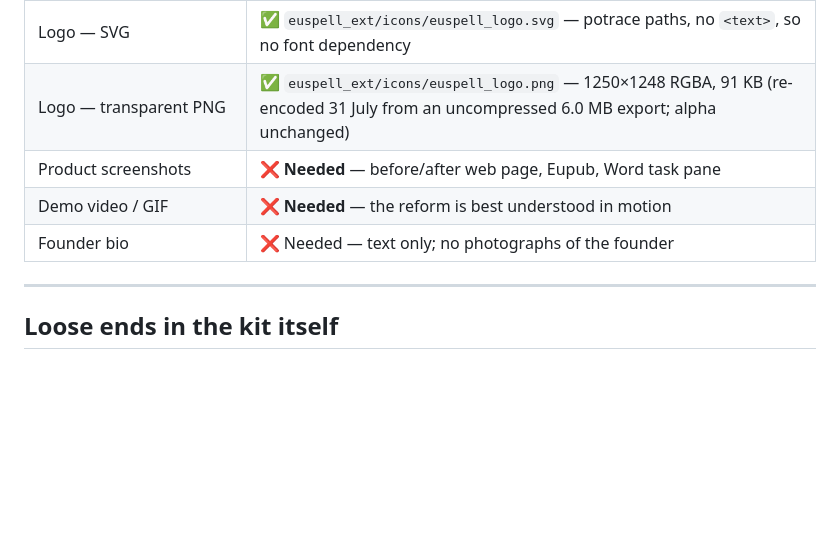
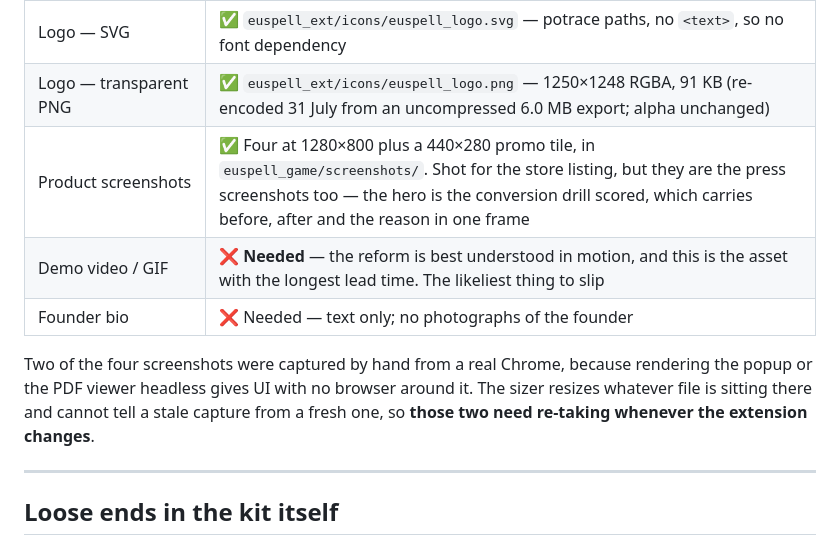
Before and after one commit to ossiak/euspell, a Markdown page: docs/launch-readiness.md, the part around one of its changes. GitHub-like rendering; blank space fills up the shorter version.

```diff
--- a/docs/launch-readiness.md
+++ b/docs/launch-readiness.md
@@ -53,9 +61,15 @@ someone asks. These are what that promise owes:
 | Logo (800×800 JPG) | ✅ Available |
 | Logo — SVG | ✅ `euspell_ext/icons/euspell_logo.svg` — potrace paths, no `<text>`, so no font dependency |
 | Logo — transparent PNG | ✅ `euspell_ext/icons/euspell_logo.png` — 1250×1248 RGBA, 91 KB (re-encoded 31 July from an uncompressed 6.0 MB export; alpha unchanged) |
-| Product screenshots | ❌ **Needed** — before/after web page, Eupub, Word task pane |
-| Demo video / GIF | ❌ **Needed** — the reform is best understood in motion |
+| Product screenshots | ✅ Four at 1280×800 plus a 440×280 promo tile, in `euspell_game/screenshots/`. Shot for the store listing, but they are the press screenshots too — the hero is the conversion drill scored, which carries before, after and the reason in one frame |
+| Demo video / GIF | ❌ **Needed** — the reform is best understood in motion, and this is the asset with the longest lead time. The likeliest thing to slip |
 | Founder bio | ❌ Needed — text only; no photographs of the founder |
+
+Two of the four screenshots were captured by hand from a real Chrome, because
+rendering the popup or the PDF viewer headless gives UI with no browser around
+it. The sizer resizes whatever file is sitting there and cannot tell a stale
+capture from a fresh one, so **those two need re-taking whenever the extension
+changes**.
 
 ---
 
```
Also changed, not shown: other parts of docs/launch-readiness.md (+37 -25 lines), docs/press-kit.md (+2 -1 lines).
